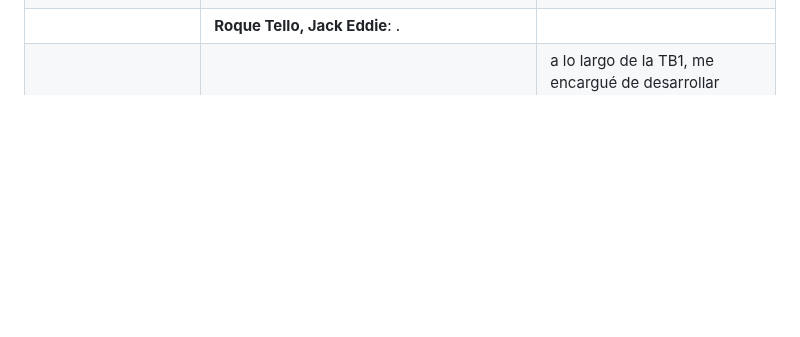
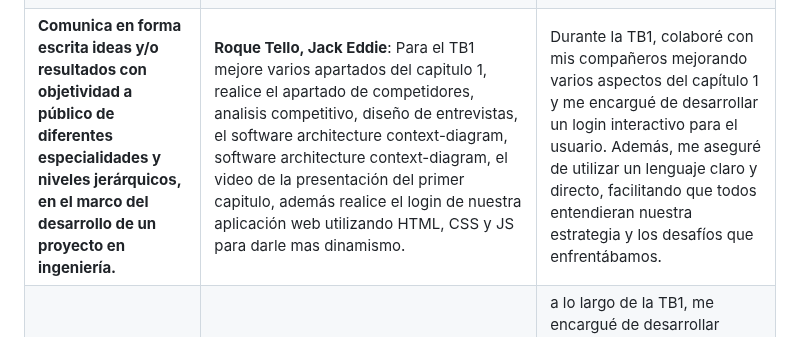
Before and after one commit to Roiander/HealMe, a Markdown page: README.md, the part around the change. GitHub-like rendering; blank space fills up the shorter version.

```diff
--- a/README.md
+++ b/README.md
@@ -78,7 +78,7 @@
 | -------------------- | ------------------- | ------------ |
 | **Comunica en forma escrita ideas y/o resultados con objetividad a público de diferentes especialidades y niveles jerárquicos, en el marco del desarrollo de un proyecto en ingeniería.** | **Cuevas Vera, José Angel TB1**: Para la TB1, realice todo lo que tiene que ver con el Needfinding, User Personas, User Task Matrix, User Journey Mapping, Empathy Mapping, As-is Scenario Mapping, Ubiquitous Language. También, con el Style Guidelines, General Style Guidelines, Web Style Guidelines, Information Architecture, Organization Systems, Labeling Systems, SEO Tags and Meta Tags, Searching Systems, Navigation Systems. Participé activamente en reuniones de planificación y revisión en las que presentaba nuestra propuesta en forma oral, que incluían miembros del equipo con diversos antecedentes técnicos. Me aseguré de usar lenguaje claro y objetivo de manera que todos comprendan bien nuestra estrategia y los desafíos con los que estábamos lidiando. | TB1: En esta entrega, concluimos que no es suficiente con desarrollar los artefactos para el análisis de los requisitos de nuestra idea de software y plasmarlos en un informe. Es necesario comunicar y explicar estos resultados de manera que sean comprensibles para una audiencia general |
 | **Comunica en forma escrita ideas y/o resultados con objetividad a público de diferentes especialidades y niveles jerárquicos, en el marco del desarrollo de un proyecto en ingeniería.** | **Alonso Garay, Diego Jesus TB1**: Para la TB1, realice todo lo que tiene que ver con los User Stories, Product Backlog, Impact Maping, Sprint Backlog, Development Evidence for Sprint Review, Testing Suite Evidence for Sprint Review, Execution Evidence for Sprint Review, Services Documentation Evidence for Sprint Review, Software Deployment Evidence for Sprint Review, Team Collaboration Insights during Sprint. | A lo largo de la TB1, me encargué de desarrollar diferentes partes del proyecto, lo cual me llevo a incentivar la comunicacion para no trabajar de diferente forma a lo que vienen trabajando los miembros de mi equipo. |
-| | **Roque Tello, Jack Eddie**: . |  |
+| **Comunica en forma escrita ideas y/o resultados con objetividad a público de diferentes especialidades y niveles jerárquicos, en el marco del desarrollo de un proyecto en ingeniería.** | **Roque Tello, Jack Eddie**: Para el TB1 mejore varios apartados del capitulo 1, realice el apartado de competidores, analisis competitivo, diseño de entrevistas, el software architecture context-diagram, software architecture context-diagram, el video de la presentación del primer capitulo, además realice el login de nuestra aplicación web utilizando HTML, CSS y JS para darle mas dinamismo. | Durante la TB1, colaboré con mis compañeros mejorando varios aspectos del capítulo 1 y me encargué de desarrollar un login interactivo para el usuario. Además, me aseguré de utilizar un lenguaje claro y directo, facilitando que todos entendieran nuestra estrategia y los desafíos que enfrentábamos.|
 | **Comunica en forma escrita ideas y/o resultados con objetividad a público de diferentes especialidades y niveles jerárquicos, en el marco del desarrollo de un proyecto en ingeniería.**| **Cisneros Salas, Luis Angel**: realice el Landing Page UI Design,Landing Page Wireframe,Landing Page Mock-up,Web Applications UX/UI Design,Web Applications Wireframes,Web Applications Wireflow Diagrams,Web Applications Mock-ups,Web Applications User Flow Diagrams,Web Applications Prototyping   |a lo largo de la TB1, me encargué de desarrollar diferentes aspectos del diseño y prototipado de la landing page y las aplicaciones web, desde la creación de wireframes y diagramas de flujo hasta la implementación de mock-ups y prototipos. Este proceso me permitió consolidar mis habilidades en UX/UI y mantener una comunicación efectiva con el equipo, lo que facilitó cumplir con los plazos y asegurar un resultado satisfactorio en cada entrega.
 | **Comunica oralmente sus ideas y/o resultados con objetividad a público de diferentes especialidades y niveles jerárquicos, en el marco del desarrollo de un proyecto en ingeniería.** | **Alcántara Cruz, Rodrigo Alonso**: TB1: Para el tb1 complete los ultimos puntos del capitulo 1, despues elabore el landing page basandome en los diseños establecidos por el equipo, acto seguido comence a elaborar los 8 primeros puntos del capitulo V , he creado el repositorio , invite a los compañeros del equipo, elegi la ide que ibamos a utilizar, estableci los lenguajes que se iban a implementar tanto en el landing page como en la app web, y estuve al tanto de actualiozaciones que pueden surgir para implementarlas en el landing page  | LLegue a la conclusion que es fundamental la comunicacion y organizacion con el equipo debido a que podemos crear un ambiente optimo para realizar este proyecto haciendo que podamos completar nuestras partes y subirlas en este repositorio para ver posibles correcciones que podemos realizar para asi presentar un mejor trabajo.
 
```
